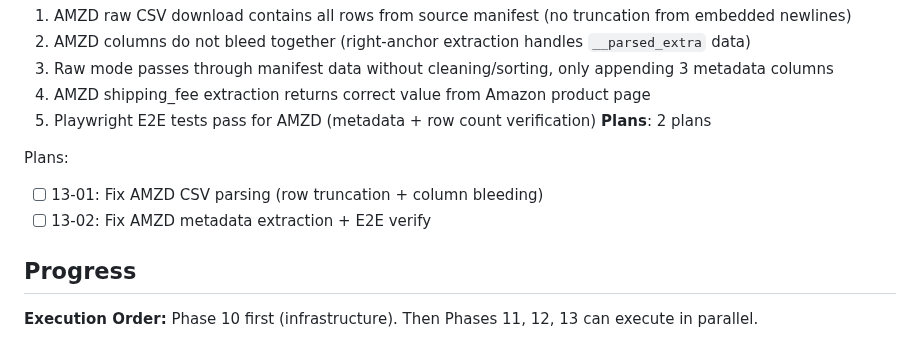
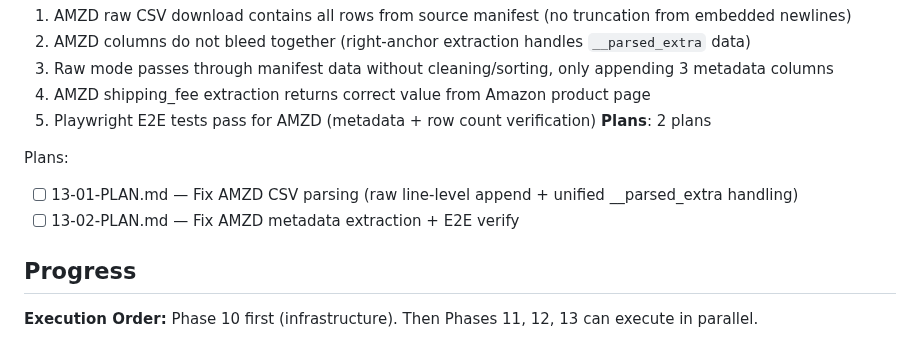
Before and after one commit to thirdwavediscounts/manifest-parser, a Markdown page: .planning/ROADMAP.md, the part around the change. GitHub-like rendering.

Commit message:
docs(13): create phase plan
Phase 13: AMZD CSV + Metadata Fix + E2E
- 2 plan(s) in 2 wave(s)
- Wave 1: CSV parsing fix (raw + unified), Wave 2: metadata + E2E
- Ready for execution

Co-Authored-By: Claude Opus 4.5 <noreply@anthropic.com>

```diff
--- a/.planning/ROADMAP.md
+++ b/.planning/ROADMAP.md
@@ -154,8 +154,8 @@ Plans:
 **Plans**: 2 plans
 
 Plans:
-- [ ] 13-01: Fix AMZD CSV parsing (row truncation + column bleeding)
-- [ ] 13-02: Fix AMZD metadata extraction + E2E verify
+- [ ] 13-01-PLAN.md — Fix AMZD CSV parsing (raw line-level append + unified __parsed_extra handling)
+- [ ] 13-02-PLAN.md — Fix AMZD metadata extraction + E2E verify
 
 ## Progress
 
```
Also changed, not shown: 2 other files.
